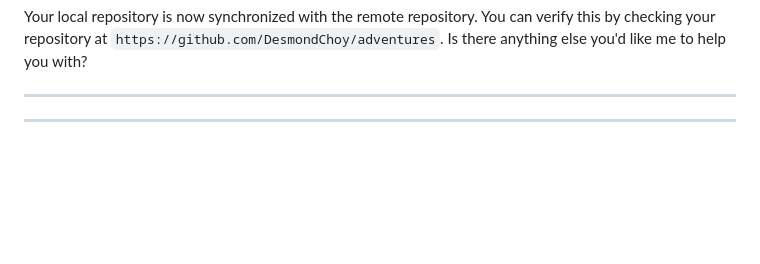
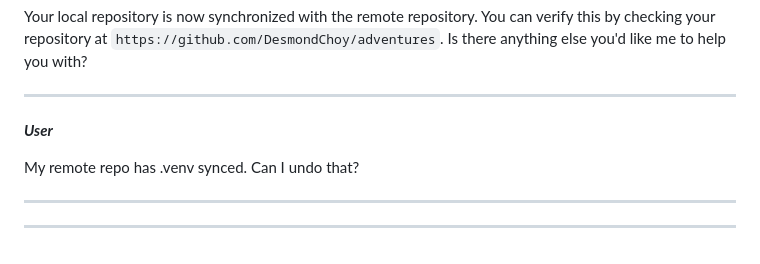
Before and after one commit to DesmondChoy/adventures, a Markdown page: .specstory/history/codebase-discussion-interactive-educational-stories.md, the part around the change. GitHub-like rendering; blank space fills up the shorter version.

```diff
--- a/.specstory/history/codebase-discussion-interactive-educational-stories.md
+++ b/.specstory/history/codebase-discussion-interactive-educational-stories.md
@@ -208,6 +208,12 @@ Your local repository is now synchronized with the remote repository. You can ve
 
 ---
 
+_**User**_
+
+My remote repo has .venv synced. Can I undo that?
+
+---
+
 
 
 ---
```
